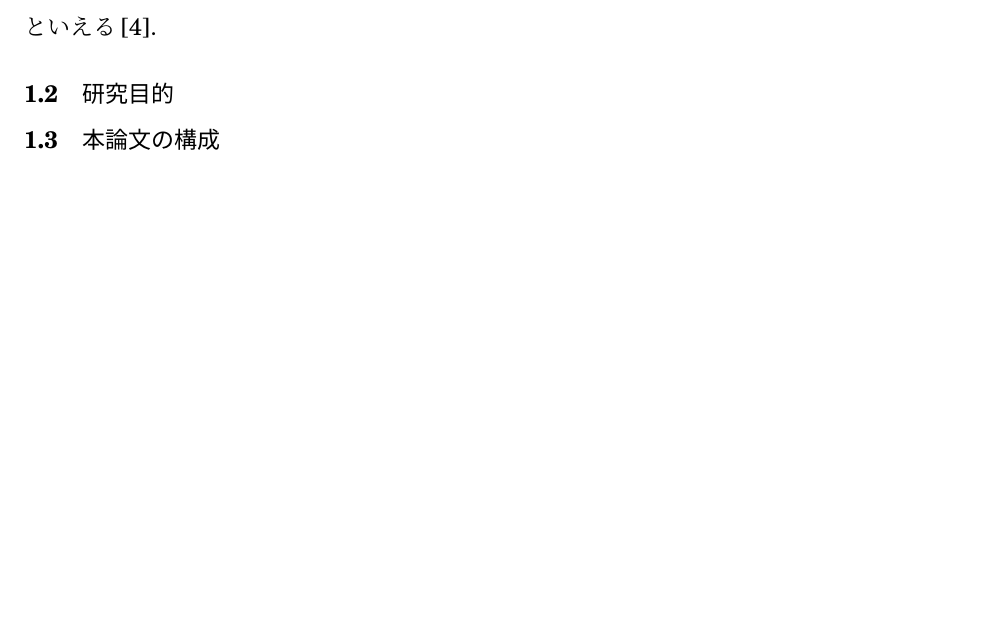
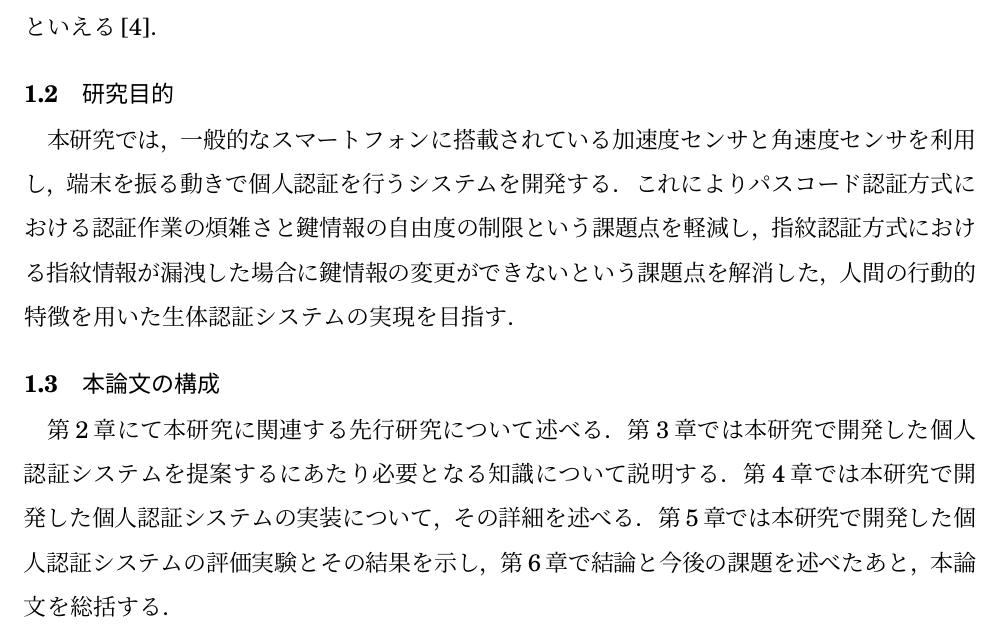
Before and after one commit to arkenous/master-thesis, a LaTeX document (master.tex, which reads 1_Introduction.tex): part of page 8 of 9, cut so that both start at the same text, the shorter picture padded with empty space. Compiled offline with pLaTeX and dvipdfmx.

Commit message:
Update introduction

```diff
--- a/1_Introduction.tex
+++ b/1_Introduction.tex
@@ -31,6 +31,12 @@
 
 \section{研究目的}
 % 前述した課題に対する本研究のアプローチ
+本研究では，一般的なスマートフォンに搭載されている加速度センサと角速度センサを利用し，端末を振る動きで個人認証を行うシステムを開発する．
+これによりパスコード認証方式における認証作業の煩雑さと鍵情報の自由度の制限という課題点を軽減し，指紋認証方式における指紋情報が漏洩した場合に鍵情報の変更ができないという課題点を解消した，人間の行動的特徴を用いた生体認証システムの実現を目指す．
 
 \section{本論文の構成}
 % 第2章以降の簡単な説明
+第2章にて本研究に関連する先行研究について述べる．
+第3章では本研究で開発した個人認証システムを提案するにあたり必要となる知識について説明する．
+第4章では本研究で開発した個人認証システムの実装について，その詳細を述べる．
+第5章では本研究で開発した個人認証システムの評価実験とその結果を示し，第6章で結論と今後の課題を述べたあと，本論文を総括する．
```
